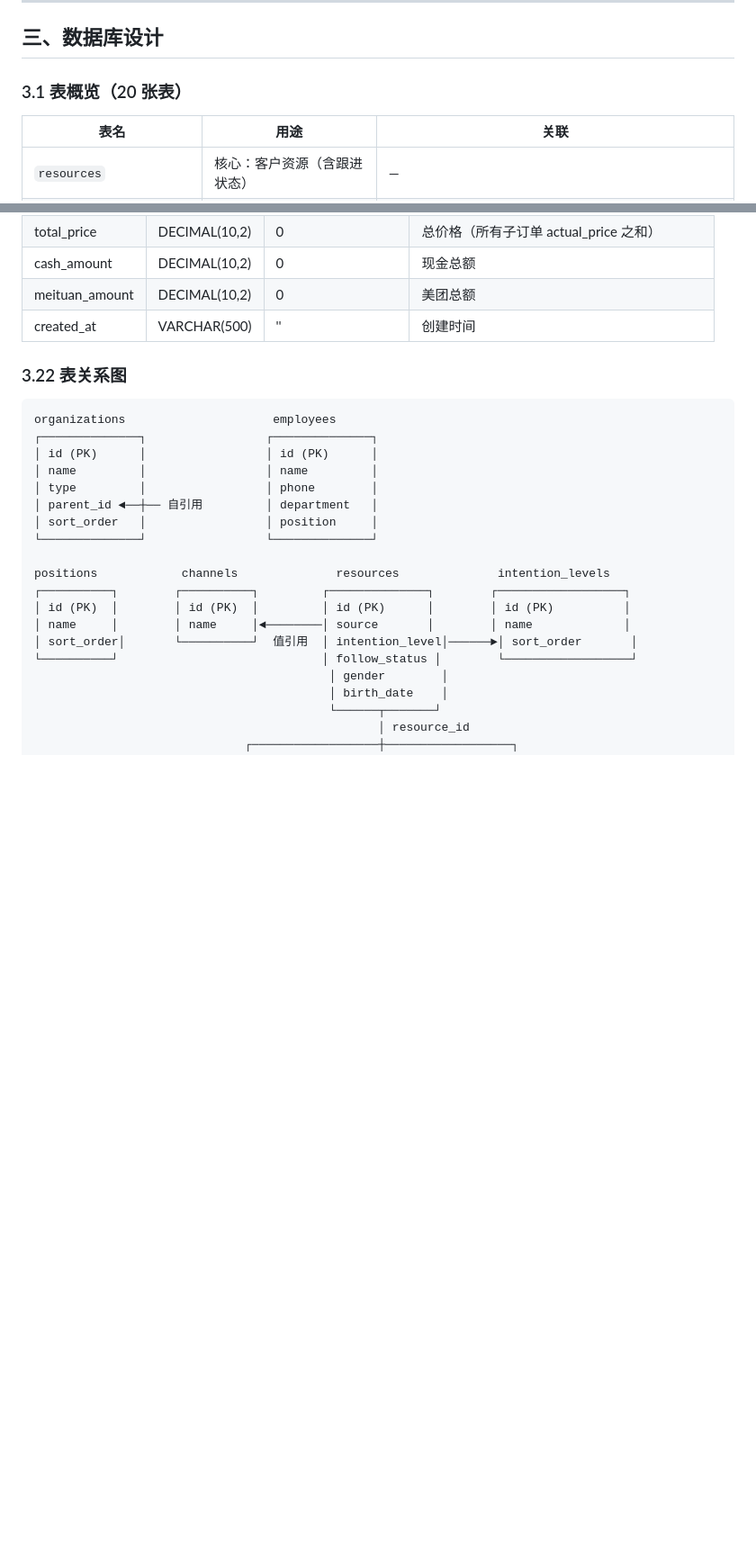
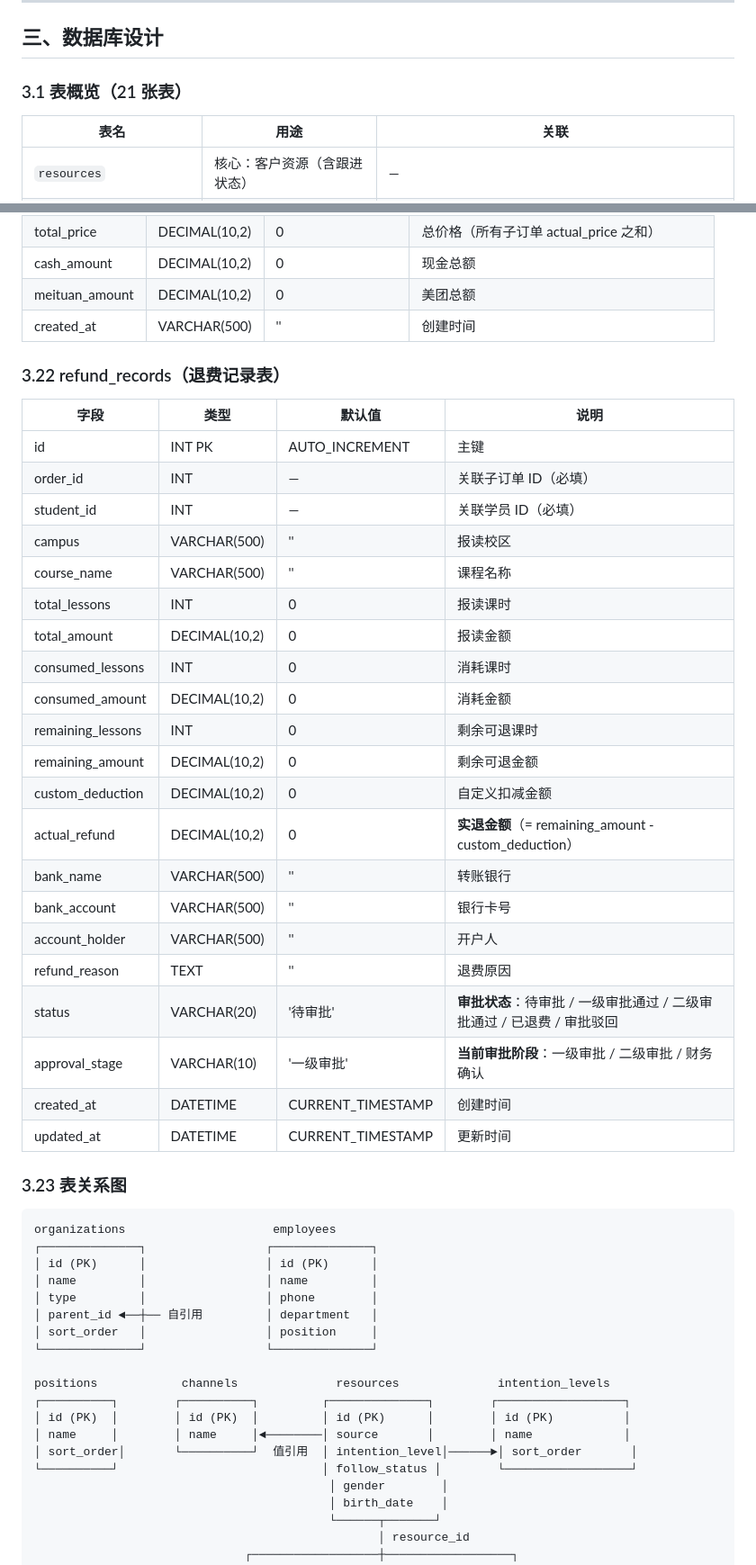
Before and after one commit to hawei07/TMS-, a Markdown page: PROJECT_SUMMARY.md, 2 parts joined by grey strips. Shown at 90% size. Rendered like a GitHub page; blank space fills up the shorter version.

Commit message:
docs: 更新PROJECT_SUMMARY至20ccba2，涵盖退费管理完整功能

````diff
--- a/PROJECT_SUMMARY.md
+++ b/PROJECT_SUMMARY.md
@@ -125,7 +125,7 @@ market-system-php/
 
 ## 三、数据库设计
 
-### 3.1 表概览（20 张表）
+### 3.1 表概览（21 张表）
 
 | 表名 | 用途 | 关联 |
 |------|------|------|
@@ -424,7 +426,33 @@ market-system-php/
 | meituan_amount | DECIMAL(10,2) | 0 | 美团总额 |
 | created_at | VARCHAR(500) | '' | 创建时间 |
 
-### 3.22 表关系图
+### 3.22 refund_records（退费记录表）
+
+| 字段 | 类型 | 默认值 | 说明 |
+|------|------|--------|------|
+| id | INT PK | AUTO_INCREMENT | 主键 |
+| order_id | INT | — | 关联子订单 ID（必填） |
+| student_id | INT | — | 关联学员 ID（必填） |
+| campus | VARCHAR(500) | '' | 报读校区 |
+| course_name | VARCHAR(500) | '' | 课程名称 |
+| total_lessons | INT | 0 | 报读课时 |
+| total_amount | DECIMAL(10,2) | 0 | 报读金额 |
+| consumed_lessons | INT | 0 | 消耗课时 |
+| consumed_amount | DECIMAL(10,2) | 0 | 消耗金额 |
+| remaining_lessons | INT | 0 | 剩余可退课时 |
+| remaining_amount | DECIMAL(10,2) | 0 | 剩余可退金额 |
+| custom_deduction | DECIMAL(10,2) | 0 | 自定义扣减金额 |
+| actual_refund | DECIMAL(10,2) | 0 | **实退金额**（= remaining_amount - custom_deduction） |
+| bank_name | VARCHAR(500) | '' | 转账银行 |
+| bank_account | VARCHAR(500) | '' | 银行卡号 |
+| account_holder | VARCHAR(500) | '' | 开户人 |
+| refund_reason | TEXT | '' | 退费原因 |
+| status | VARCHAR(20) | '待审批' | **审批状态**：待审批 / 一级审批通过 / 二级审批通过 / 已退费 / 审批驳回 |
+| approval_stage | VARCHAR(10) | '一级审批' | **当前审批阶段**：一级审批 / 二级审批 / 财务确认 |
+| created_at | DATETIME | CURRENT_TIMESTAMP | 创建时间 |
+| updated_at | DATETIME | CURRENT_TIMESTAMP | 更新时间 |
+
+### 3.23 表关系图
 
 ```
 organizations                     employees
````
Also changed, not shown: other parts of PROJECT_SUMMARY.md (+35 -9 lines).
